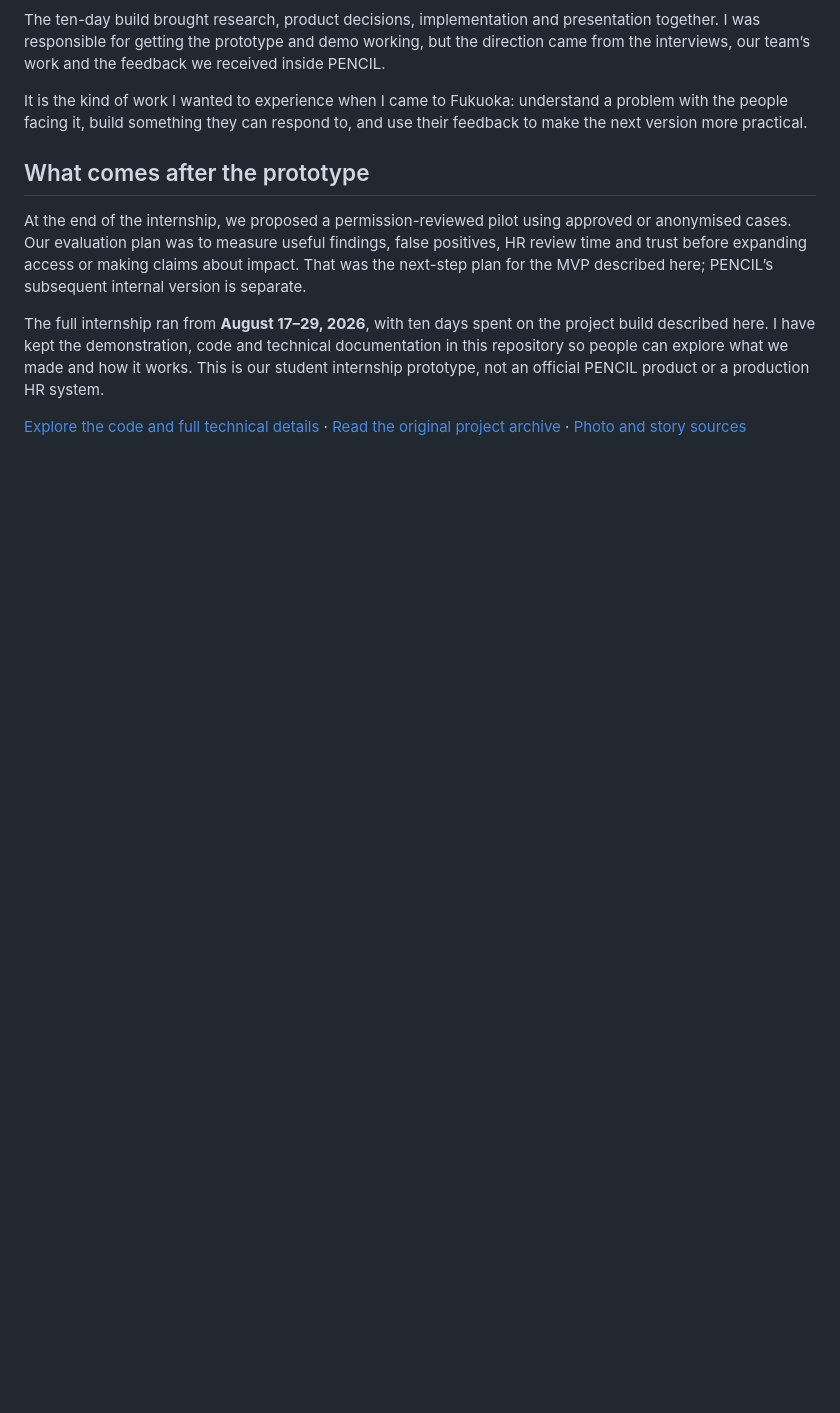
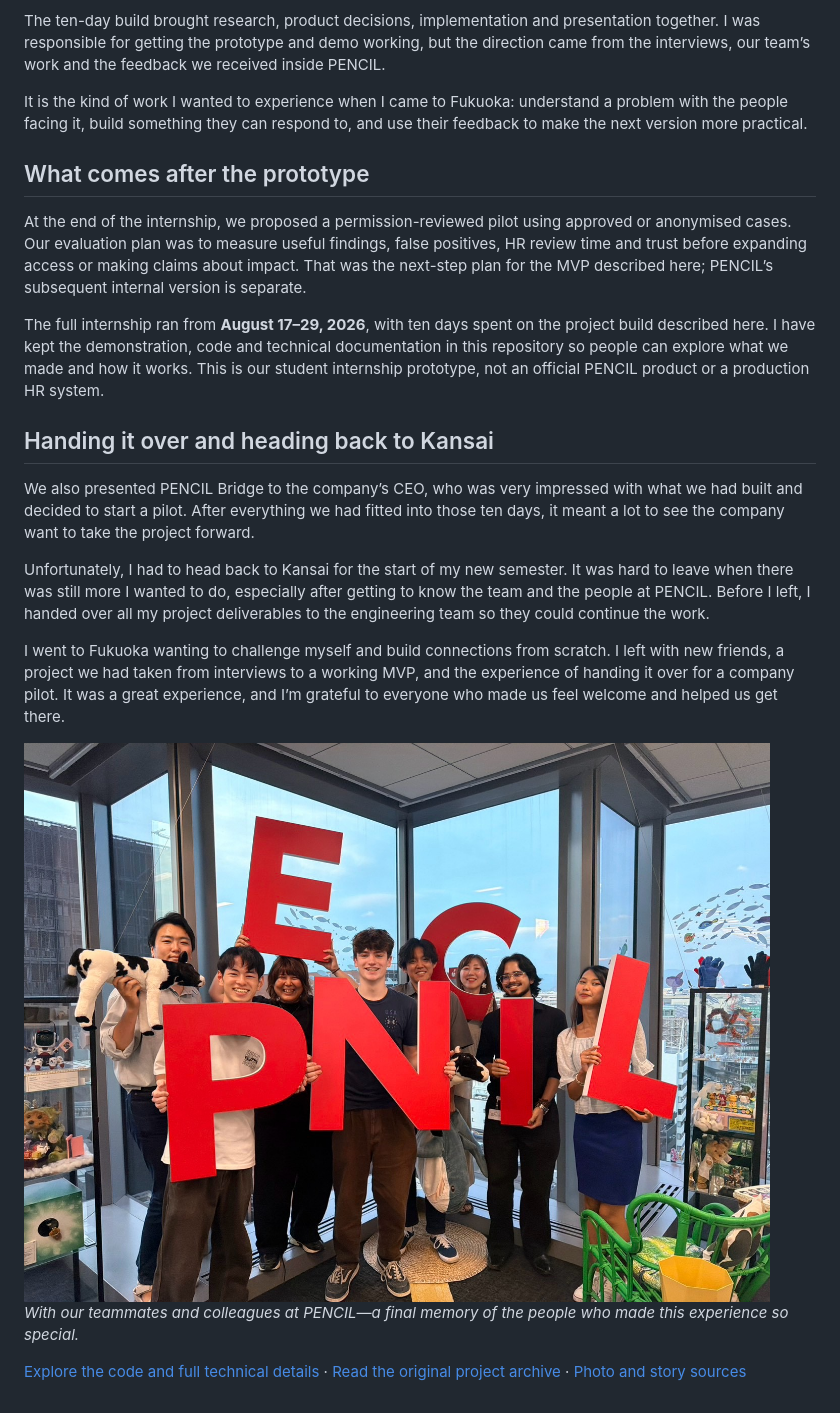
Before and after one commit to Jsmitty78/pencil-people-bridge, a Markdown page: docs/BUILD_STORY.md, the part around the change. Rendered like a GitHub page; pictures changed too: docs/media/story/pencil-team-farewell.jpg (added); blank space fills up the shorter version.

Commit message:
Close the PENCIL story with CEO pilot decision and engineering handover

```diff
--- a/docs/BUILD_STORY.md
+++ b/docs/BUILD_STORY.md
@@ -189,4 +189,16 @@ At the end of the internship, we proposed a permission-reviewed pilot using appr
 
 The full internship ran from **August 17–29, 2026**, with ten days spent on the project build described here. I have kept the demonstration, code and technical documentation in this repository so people can explore what we made and how it works. This is our student internship prototype, not an official PENCIL product or a production HR system.
 
+## Handing it over and heading back to Kansai
+
+We also presented PENCIL Bridge to the company’s CEO, who was very impressed with what we had built and decided to start a pilot. After everything we had fitted into those ten days, it meant a lot to see the company want to take the project forward.
+
+Unfortunately, I had to head back to Kansai for the start of my new semester. It was hard to leave when there was still more I wanted to do, especially after getting to know the team and the people at PENCIL. Before I left, I handed over all my project deliverables to the engineering team so they could continue the work.
+
+I went to Fukuoka wanting to challenge myself and build connections from scratch. I left with new friends, a project we had taken from interviews to a working MVP, and the experience of handing it over for a company pilot. It was a great experience, and I’m grateful to everyone who made us feel welcome and helped us get there.
+
+<img src="media/story/pencil-team-farewell.jpg" alt="Jake, his teammates and PENCIL colleagues together at the office holding the large red PENCIL letters" width="900">
+
+*With our teammates and colleagues at PENCIL—a final memory of the people who made this experience so special.*
+
 [Explore the code and full technical details](../README.md) · [Read the original project archive](PROJECT_ARCHIVE.md) · [Photo and story sources](media/README.md)
```
